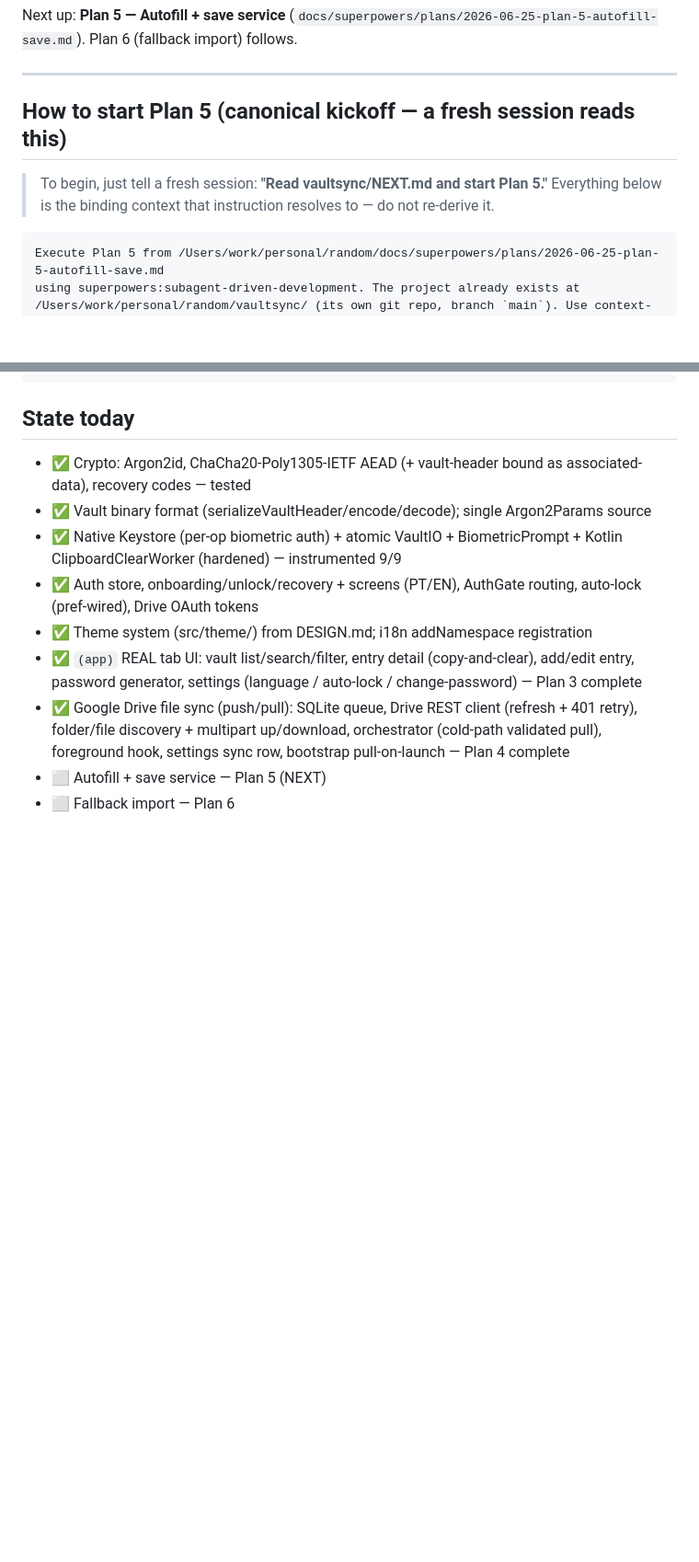
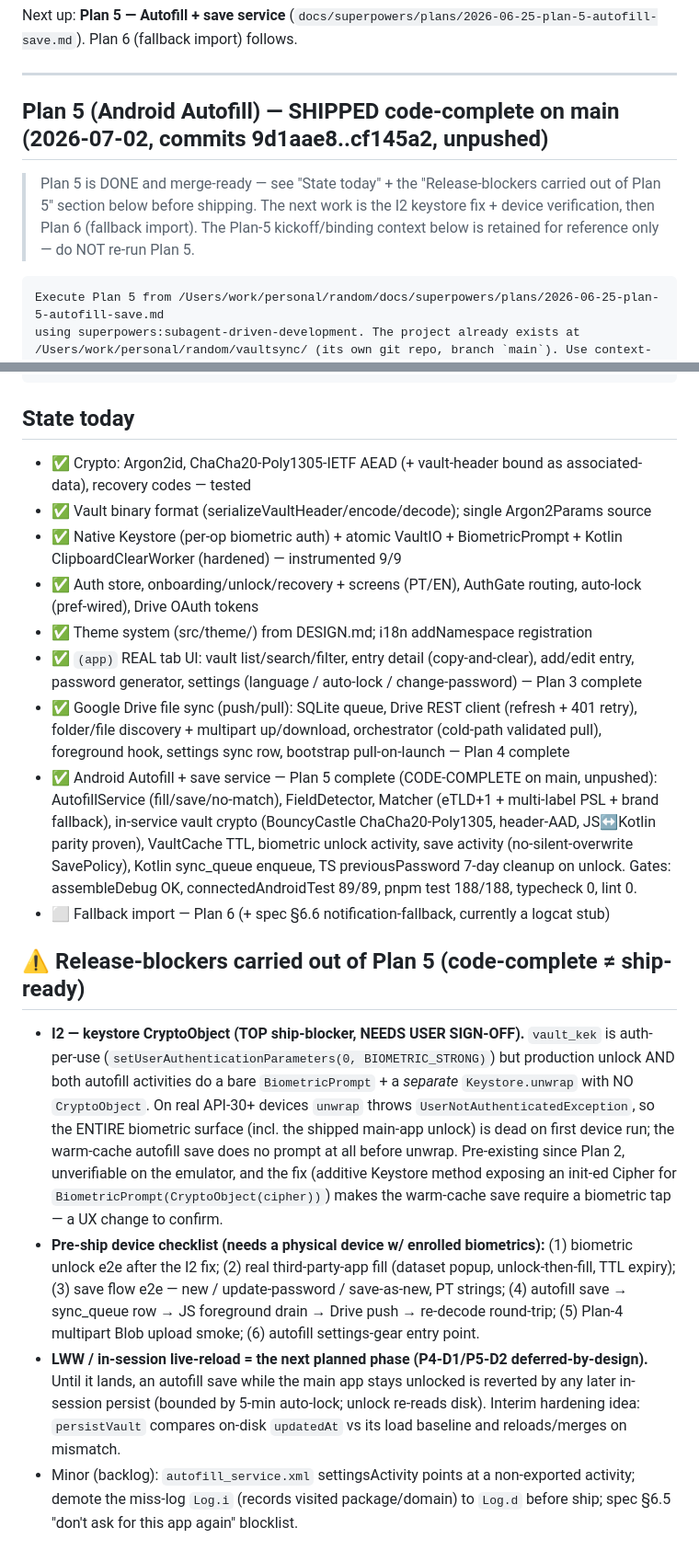
Before and after one commit to actulio/vaultsync, a Markdown page: NEXT.md, 2 parts joined by grey strips. Shown at 92% size. Drawn GitHub-style; blank space fills up the shorter version.

Commit message:
docs: mark Plan 5 (Android autofill) code-complete; record release-blockers + device checklist
Co-Authored-By: Claude Opus 4.8 <noreply@anthropic.com>

````diff
--- a/NEXT.md
+++ b/NEXT.md
@@ -21,10 +21,11 @@ Next up: **Plan 5 — Autofill + save service**
 
 ---
 
-## How to start Plan 5 (canonical kickoff — a fresh session reads this)
+## Plan 5 (Android Autofill) — SHIPPED code-complete on main (2026-07-02, commits 9d1aae8..cf145a2, unpushed)
 
-> To begin, just tell a fresh session: **"Read vaultsync/NEXT.md and start Plan 5."** Everything below is
-> the binding context that instruction resolves to — do not re-derive it.
+> Plan 5 is DONE and merge-ready — see "State today" + the "Release-blockers carried out of Plan 5" section below
+> before shipping. The next work is the I2 keystore fix + device verification, then Plan 6 (fallback import). The
+> Plan-5 kickoff/binding context below is retained for reference only — do NOT re-run Plan 5.
 
 ```
 Execute Plan 5 from /Users/work/personal/random/docs/superpowers/plans/2026-06-25-plan-5-autofill-save.md
@@ -137,5 +138,28 @@ pnpm android           # run the app (custom dev client, NOT Expo Go)
 - ✅ Google Drive file sync (push/pull): SQLite queue, Drive REST client (refresh + 401 retry), folder/file
      discovery + multipart up/download, orchestrator (cold-path validated pull), foreground hook, settings sync row,
      bootstrap pull-on-launch — Plan 4 complete
-- ⬜ Autofill + save service — Plan 5 (NEXT)
-- ⬜ Fallback import — Plan 6
+- ✅ Android Autofill + save service — Plan 5 complete (CODE-COMPLETE on main, unpushed): AutofillService
+     (fill/save/no-match), FieldDetector, Matcher (eTLD+1 + multi-label PSL + brand fallback), in-service vault
+     crypto (BouncyCastle ChaCha20-Poly1305, header-AAD, JS↔Kotlin parity proven), VaultCache TTL, biometric
+     unlock activity, save activity (no-silent-overwrite SavePolicy), Kotlin sync_queue enqueue, TS previousPassword
+     7-day cleanup on unlock. Gates: assembleDebug OK, connectedAndroidTest 89/89, pnpm test 188/188, typecheck 0, lint 0.
+- ⬜ Fallback import — Plan 6 (+ spec §6.6 notification-fallback, currently a logcat stub)
+
+## ⚠️ Release-blockers carried out of Plan 5 (code-complete ≠ ship-ready)
+- **I2 — keystore CryptoObject (TOP ship-blocker, NEEDS USER SIGN-OFF).** `vault_kek` is auth-per-use
+  (`setUserAuthenticationParameters(0, BIOMETRIC_STRONG)`) but production unlock AND both autofill activities do a
+  bare `BiometricPrompt` + a *separate* `Keystore.unwrap` with NO `CryptoObject`. On real API-30+ devices `unwrap`
+  throws `UserNotAuthenticatedException`, so the ENTIRE biometric surface (incl. the shipped main-app unlock) is dead
+  on first device run; the warm-cache autofill save does no prompt at all before unwrap. Pre-existing since Plan 2,
+  unverifiable on the emulator, and the fix (additive Keystore method exposing an init-ed Cipher for
+  `BiometricPrompt(CryptoObject(cipher))`) makes the warm-cache save require a biometric tap — a UX change to confirm.
+- **Pre-ship device checklist (needs a physical device w/ enrolled biometrics):** (1) biometric unlock e2e after the
+  I2 fix; (2) real third-party-app fill (dataset popup, unlock-then-fill, TTL expiry); (3) save flow e2e — new /
+  update-password / save-as-new, PT strings; (4) autofill save → sync_queue row → JS foreground drain → Drive push →
+  re-decode round-trip; (5) Plan-4 multipart Blob upload smoke; (6) autofill settings-gear entry point.
+- **LWW / in-session live-reload = the next planned phase (P4-D1/P5-D2 deferred-by-design).** Until it lands, an
+  autofill save while the main app stays unlocked is reverted by any later in-session persist (bounded by 5-min
+  auto-lock; unlock re-reads disk). Interim hardening idea: `persistVault` compares on-disk `updatedAt` vs its load
+  baseline and reloads/merges on mismatch.
+- Minor (backlog): `autofill_service.xml` settingsActivity points at a non-exported activity; demote the miss-log
+  `Log.i` (records visited package/domain) to `Log.d` before ship; spec §6.5 "don't ask for this app again" blocklist.
````
Also changed, not shown: other parts of NEXT.md (+2 -2 lines).
